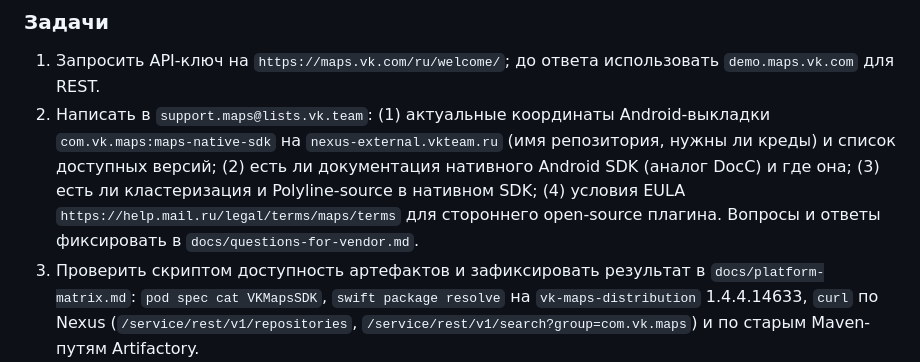
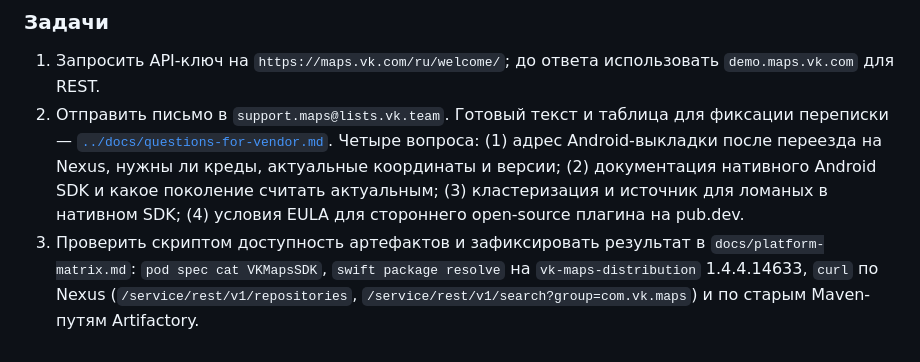
Before and after one commit to KonstantenKomkov/vk_maps_mapkit, a Markdown page: documents/development_plan.md, the part around the change. GitHub-like rendering.

```diff
--- a/documents/development_plan.md
+++ b/documents/development_plan.md
@@ -173,11 +173,11 @@ Pigeon-контракт остаётся общим в `platform_interface` (Р-
 ### Задачи
 
 1. Запросить API-ключ на `https://maps.vk.com/ru/welcome/`; до ответа использовать `demo.maps.vk.com` для REST.
-2. Написать в `support.maps@lists.vk.team`: (1) актуальные координаты Android-выкладки `com.vk.maps:maps-native-sdk`
-   на `nexus-external.vkteam.ru` (имя репозитория, нужны ли креды) и список доступных версий; (2) есть ли
-   документация нативного Android SDK (аналог DocC) и где она; (3) есть ли кластеризация и Polyline-source в
-   нативном SDK; (4) условия EULA `https://help.mail.ru/legal/terms/maps/terms` для стороннего open-source плагина.
-   Вопросы и ответы фиксировать в `docs/questions-for-vendor.md`.
+2. Отправить письмо в `support.maps@lists.vk.team`. Готовый текст и таблица для фиксации переписки —
+   [`../docs/questions-for-vendor.md`](../docs/questions-for-vendor.md). Четыре вопроса: (1) адрес Android-выкладки
+   после переезда на Nexus, нужны ли креды, актуальные координаты и версии; (2) документация нативного Android SDK
+   и какое поколение считать актуальным; (3) кластеризация и источник для ломаных в нативном SDK; (4) условия EULA
+   для стороннего open-source плагина на pub.dev.
 3. Проверить скриптом доступность артефактов и зафиксировать результат в `docs/platform-matrix.md`:
    `pod spec cat VKMapsSDK`, `swift package resolve` на `vk-maps-distribution` 1.4.4.14633, `curl` по Nexus
    (`/service/rest/v1/repositories`, `/service/rest/v1/search?group=com.vk.maps`) и по старым Maven-путям Artifactory.
```
Also changed, not shown: docs/questions-for-vendor.md (added, +94 -0 lines).
